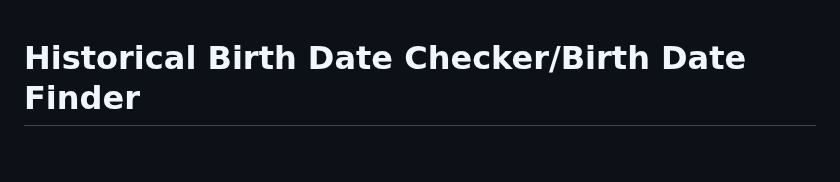
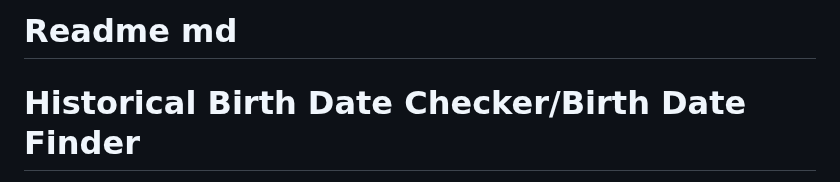
Before and after one commit to Hazrat-Ali9/Birth-Date-Checker, a Markdown page: README.md, the part around the change. Rendered like a GitHub page; blank space fills up the shorter version.

Commit message:
Readme md  🚟

```diff
--- a/README.md
+++ b/README.md
@@ -1,3 +1,4 @@
+# Readme md
 # Historical Birth Date Checker/Birth Date Finder
 This Python script prompts the user for their first and last name, as well as their birth year, month, and day, and then returns the day of the week they were born.
 The script includes input validation to ensure that the date entered is within a specific range and is valid.
```
